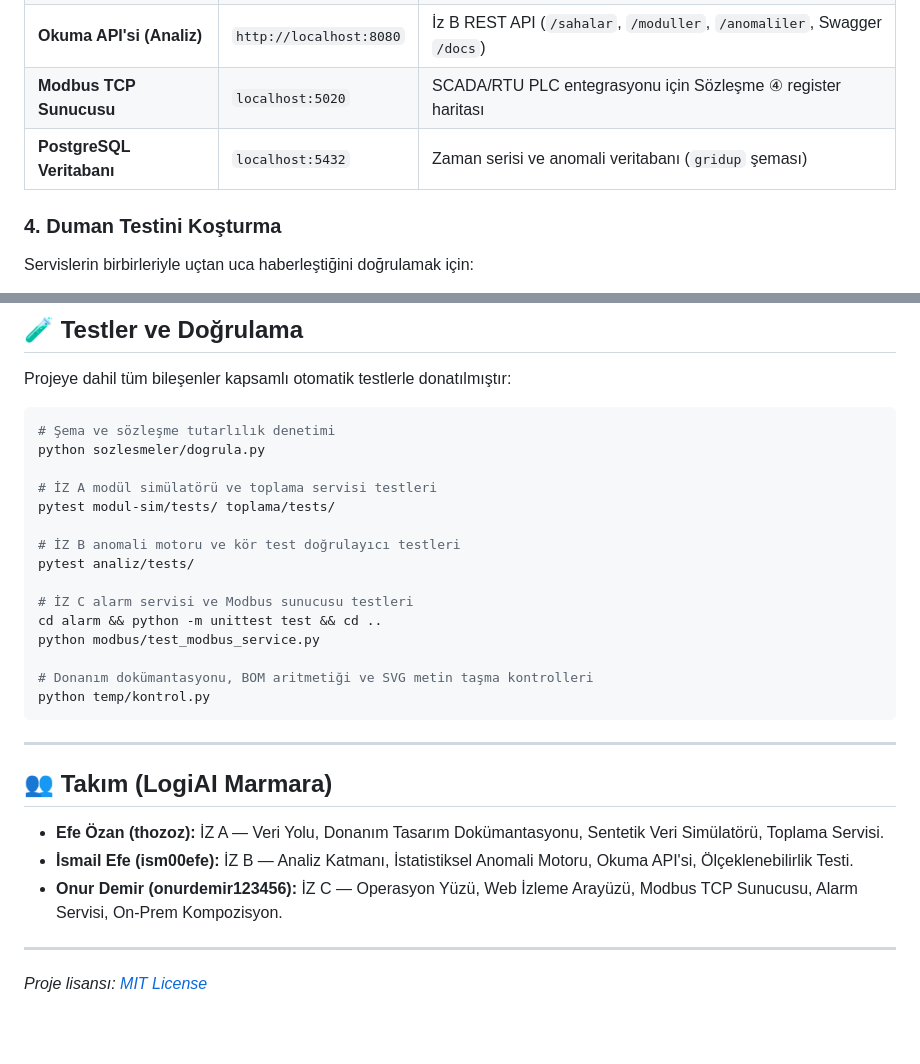
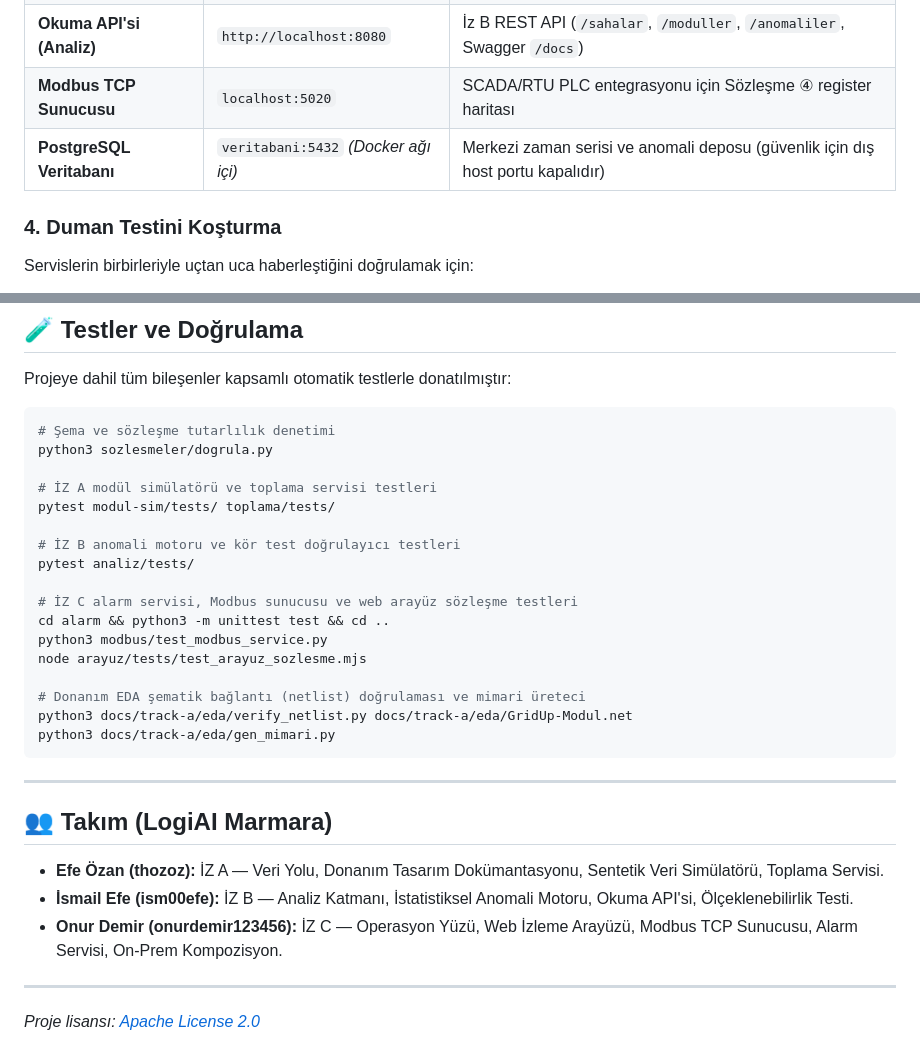
Before and after one commit to LogiAI-Marmara/Grid-Up-Hackathon, a Markdown page: README.md, 2 parts joined by grey strips. GitHub-like rendering; blank space fills up the shorter version.

Commit message:
docs: Copilot review bulguları giderildi
- PostgreSQL bağlantı adresi Docker iç ağı (veritabani:5432) olarak netleştirildi
- Doğrulama adımı gitignore'lu temp/kontrol.py yerine takip edilen verify_netlist.py ve gen_mimari.py ile güncellendi
- Arayüz (node test_arayuz_sozlesme.mjs) test komutu eklendi
- Proje lisansı Apache License 2.0 olarak düzeltildi

````diff
--- a/README.md
+++ b/README.md
@@ -133,7 +133,7 @@ docker compose -f deploy/docker-compose.yml up -d
 | **Toplama (Ingest) API** | `http://localhost:8000` | Gateway/Modül veri alım uç noktası (`POST /paket`, `GET /saglik`) |
 | **Okuma API'si (Analiz)** | `http://localhost:8080` | İz B REST API (`/sahalar`, `/moduller`, `/anomaliler`, Swagger `/docs`) |
 | **Modbus TCP Sunucusu** | `localhost:5020` | SCADA/RTU PLC entegrasyonu için Sözleşme ④ register haritası |
-| **PostgreSQL Veritabanı** | `localhost:5432` | Zaman serisi ve anomali veritabanı (`gridup` şeması) |
+| **PostgreSQL Veritabanı** | `veritabani:5432` *(Docker ağı içi)* | Merkezi zaman serisi ve anomali deposu (güvenlik için dış host portu kapalıdır) |
 
 ### 4. Duman Testini Koşturma
 Servislerin birbirleriyle uçtan uca haberleştiğini doğrulamak için:
@@ -170,7 +170,7 @@ Projeye dahil tüm bileşenler kapsamlı otomatik testlerle donatılmıştır:
 
 ```bash
 # Şema ve sözleşme tutarlılık denetimi
-python sozlesmeler/dogrula.py
+python3 sozlesmeler/dogrula.py
 
 # İZ A modül simülatörü ve toplama servisi testleri
 pytest modul-sim/tests/ toplama/tests/
@@ -178,12 +178,14 @@ pytest modul-sim/tests/ toplama/tests/
 # İZ B anomali motoru ve kör test doğrulayıcı testleri
 pytest analiz/tests/
 
-# İZ C alarm servisi ve Modbus sunucusu testleri
-cd alarm && python -m unittest test && cd ..
-python modbus/test_modbus_service.py
+# İZ C alarm servisi, Modbus sunucusu ve web arayüz sözleşme testleri
+cd alarm && python3 -m unittest test && cd ..
+python3 modbus/test_modbus_service.py
+node arayuz/tests/test_arayuz_sozlesme.mjs
 
-# Donanım dokümantasyonu, BOM aritmetiği ve SVG metin taşma kontrolleri
-python temp/kontrol.py
+# Donanım EDA şematik bağlantı (netlist) doğrulaması ve mimari üreteci
+python3 docs/track-a/eda/verify_netlist.py docs/track-a/eda/GridUp-Modul.net
+python3 docs/track-a/eda/gen_mimari.py
 ```
 
 ---
@@ -195,4 +197,4 @@ python temp/kontrol.py
 - **Onur Demir (onurdemir123456):** İZ C — Operasyon Yüzü, Web İzleme Arayüzü, Modbus TCP Sunucusu, Alarm Servisi, On-Prem Kompozisyon.
 
 ---
-*Proje lisansı: [MIT License](LICENSE)*
+*Proje lisansı: [Apache License 2.0](LICENSE)*
````
